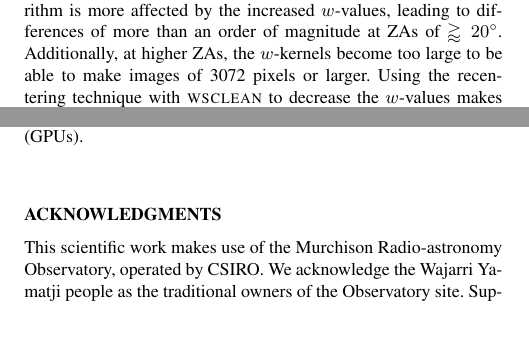
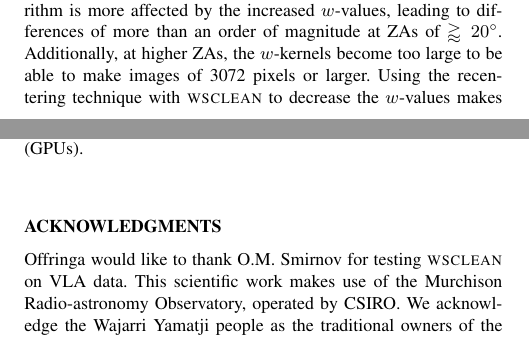
Before and after one commit to MWATelescope/cotter, a LaTeX paper (articles/2014/Article-WSClean/wsclean.tex): two parts of the columns of pages 8 and 12 of 13, joined at a grey line, cut so that both start at the same text. Compiled offline with pdfLaTeX; a LaTeX package or settings file that is missing is left out.

Commit message:
Add acknowledgement

```diff
--- a/articles/2014/Article-WSClean/wsclean.tex
+++ b/articles/2014/Article-WSClean/wsclean.tex
@@ -542,6 +542,7 @@ So far, we have corrected the (full-polarization) beam in image space, which is
 By using the $w$-stacking algorithms, some computational cost is transferred from gridding to performing FFTs. \textsc{wsclean} uses the FFTW library for calculating the FFTs \citep{fftw-2005}. Further performance improvement can be made by using one of the available FFT libraries that make use of graphical processing units (GPUs).
 
 \section*{Acknowledgments}
+Offringa would like to thank O.M. Smirnov for testing \textsc{wsclean} on VLA data.
 This scientific work makes use of the Murchison Radio-astronomy Observatory, operated by CSIRO. We acknowledge the Wajarri Yamatji people as the traditional owners of the Observatory site. Support for the MWA comes from the U.S. National Science Foundation (grants AST-0457585, PHY-0835713, CAREER-0847753, and AST-0908884), the Australian Research Council (LIEF grants LE0775621 and LE0882938), the U.S. Air Force Office of Scientific Research (grant FA9550-0510247), and the Centre for All-sky Astrophysics (an Australian Research Council Centre of Excellence funded by grant CE110001020). Support is also provided by the Smithsonian Astrophysical Observatory, the MIT School of Science, the Raman Research Institute, the Australian National University, and the Victoria University of Wellington (via grant MED-E1799 from the New Zealand Ministry of Economic Development and an IBM Shared University Research Grant). The Australian Federal government provides additional support via the Commonwealth Scientific and Industrial Research Organisation (CSIRO), National Collaborative Research Infrastructure Strategy, Education Investment Fund, and the Australia India Strategic Research Fund, and Astronomy Australia Limited, under contract to Curtin University. We acknowledge the iVEC Petabyte Data Store, the Initiative in Innovative Computing and the CUDA Center for Excellence sponsored by NVIDIA at Harvard University, and the International Centre for Radio Astronomy Research (ICRAR), a Joint Venture of Curtin University and The University of Western Australia, funded by the Western Australian State government.
 \appendix
 
```
